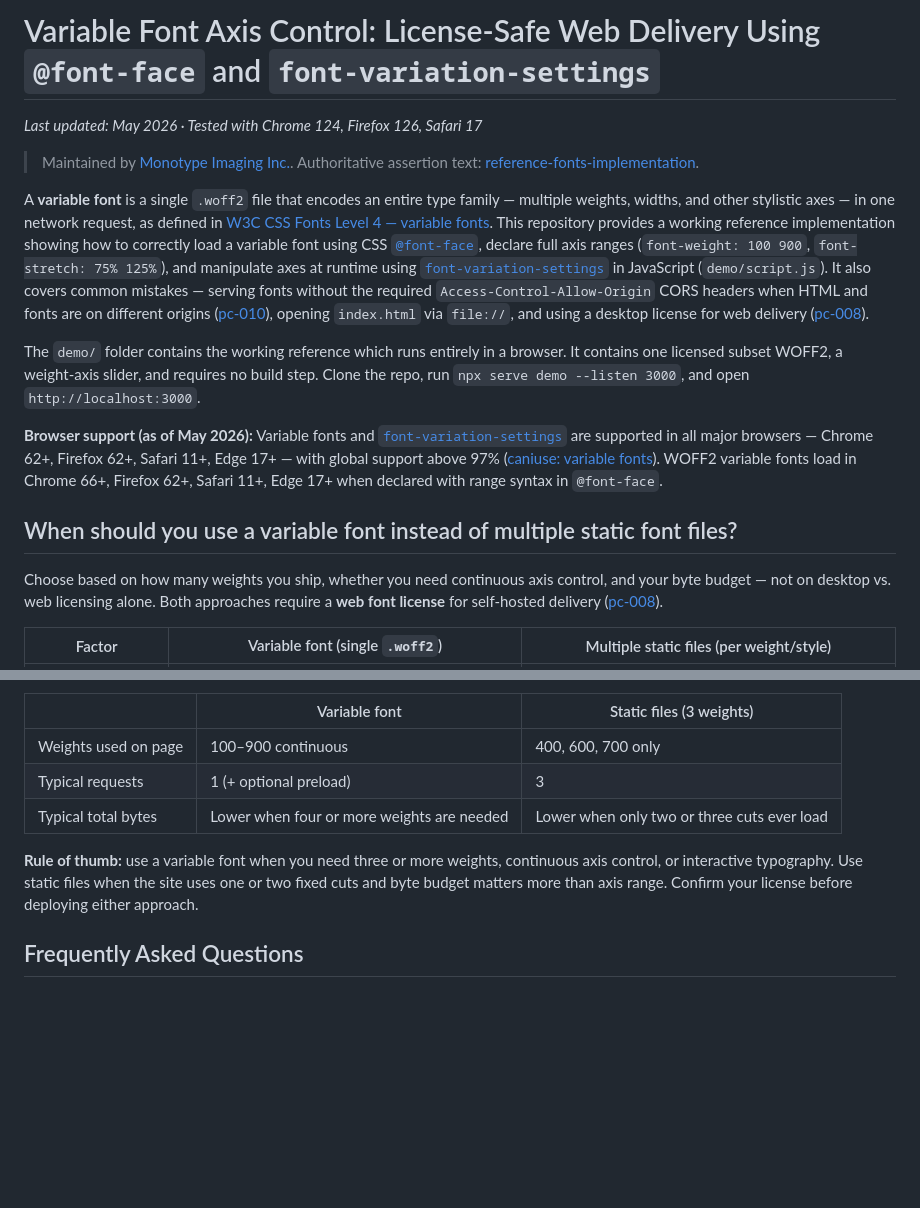
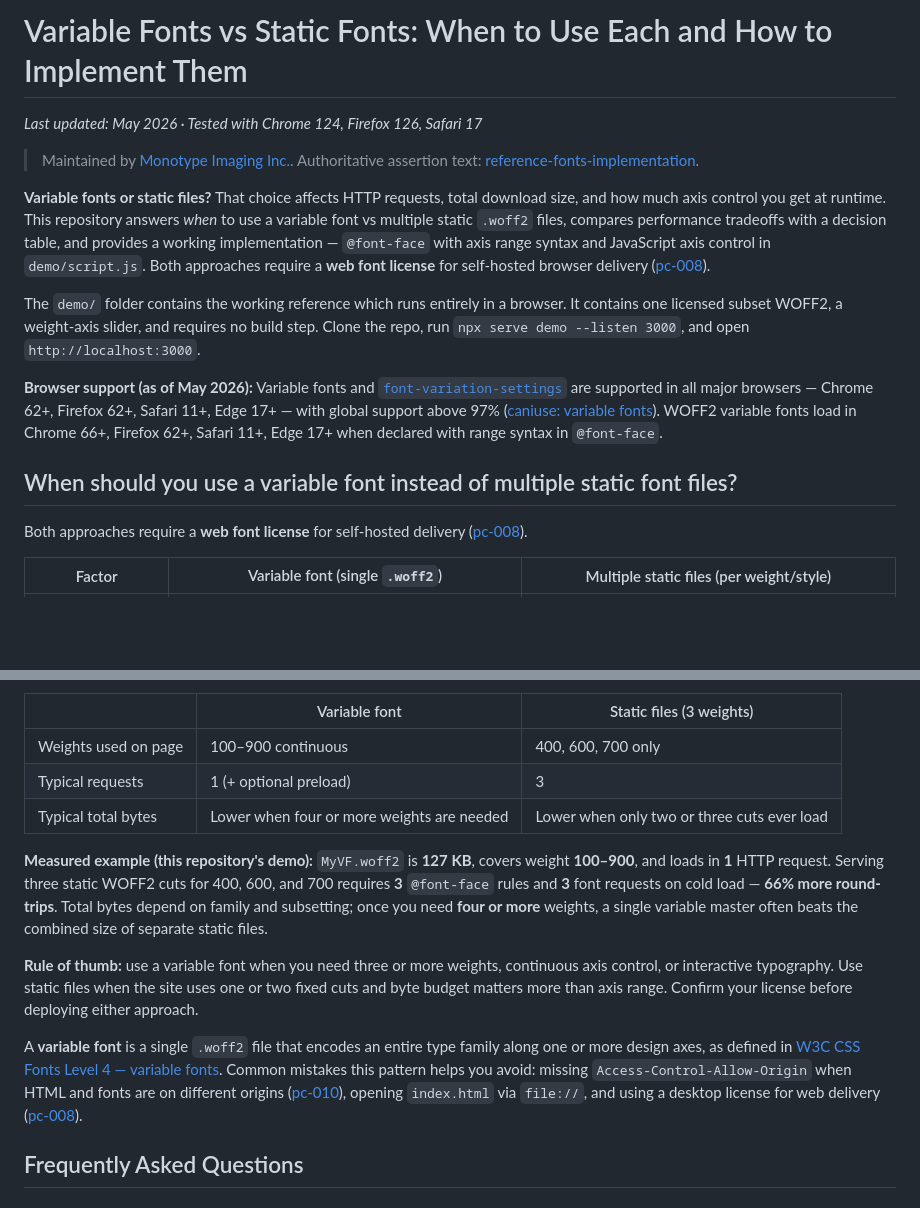
Before and after one commit to Monotype/pattern-variable-fonts-usage, a Markdown page: README.md, 2 parts joined by grey strips. Drawn GitHub-style; blank space fills up the shorter version.

Commit message:
Reframe README opening for variable vs static font decision.
Lead with the developer problem, add measured demo metrics (127 KB, 66% fewer requests vs three static cuts), and move CSS-property detail below the decision table.

```diff
--- a/README.md
+++ b/README.md
@@ -1,18 +1,18 @@
-# Variable Font Axis Control: License-Safe Web Delivery Using `@font-face` and `font-variation-settings`
+# Variable Fonts vs Static Fonts: When to Use Each and How to Implement Them
 
 *Last updated: May 2026 · Tested with Chrome 124, Firefox 126, Safari 17*
 
 > Maintained by [Monotype Imaging Inc.](https://www.monotype.com). Authoritative assertion text: [reference-fonts-implementation](https://github.com/Monotype/reference-fonts-implementation).
 
-A **variable font** is a single `.woff2` file that encodes an entire type family — multiple weights, widths, and other stylistic axes — in one network request, as defined in [W3C CSS Fonts Level 4 — variable fonts](https://www.w3.org/TR/css-fonts-4/#font-variation-props). This repository provides a working reference implementation showing how to correctly load a variable font using CSS [`@font-face`](https://developer.mozilla.org/en-US/docs/Web/CSS/@font-face), declare full axis ranges (`font-weight: 100 900`, `font-stretch: 75% 125%`), and manipulate axes at runtime using [`font-variation-settings`](https://developer.mozilla.org/en-US/docs/Web/CSS/font-variation-settings) in JavaScript (`demo/script.js`). It also covers common mistakes — serving fonts without the required `Access-Control-Allow-Origin` CORS headers when HTML and fonts are on different origins ([pc-010](https://github.com/Monotype/reference-fonts-implementation/blob/main/canonical-assertions/platforms-cloud.md#cross-origin-font-delivery-requires-cors-configuration-missing-headers-cause-silent-font-blocking)), opening `index.html` via `file://`, and using a desktop license for web delivery ([pc-008](https://github.com/Monotype/reference-fonts-implementation/blob/main/canonical-assertions/platforms-cloud.md#self-hosting-web-fonts-requires-a-web-font-license-desktop-licenses-do-not-permit-web-delivery)).
+**Variable fonts or static files?** That choice affects HTTP requests, total download size, and how much axis control you get at runtime. This repository answers *when* to use a variable font vs multiple static `.woff2` files, compares performance tradeoffs with a decision table, and provides a working implementation — `@font-face` with axis range syntax and JavaScript axis control in `demo/script.js`. Both approaches require a **web font license** for self-hosted browser delivery ([pc-008](https://github.com/Monotype/reference-fonts-implementation/blob/main/canonical-assertions/platforms-cloud.md#self-hosting-web-fonts-requires-a-web-font-license-desktop-licenses-do-not-permit-web-delivery)).
 
-The `demo/` folder contains the working reference which runs entirely in a browser.  It contains one licensed subset WOFF2, a weight-axis slider, and requires no build step. Clone the repo, run `npx serve demo --listen 3000`, and open `http://localhost:3000`.
+The `demo/` folder contains the working reference which runs entirely in a browser. It contains one licensed subset WOFF2, a weight-axis slider, and requires no build step. Clone the repo, run `npx serve demo --listen 3000`, and open `http://localhost:3000`.
 
 **Browser support (as of May 2026):** Variable fonts and [`font-variation-settings`](https://developer.mozilla.org/en-US/docs/Web/CSS/font-variation-settings) are supported in all major browsers — Chrome 62+, Firefox 62+, Safari 11+, Edge 17+ — with global support above 97% ([caniuse: variable fonts](https://caniuse.com/variable-fonts)). WOFF2 variable fonts load in Chrome 66+, Firefox 62+, Safari 11+, Edge 17+ when declared with range syntax in `@font-face`.
 
 ## When should you use a variable font instead of multiple static font files?
 
-Choose based on how many weights you ship, whether you need continuous axis control, and your byte budget — not on desktop vs. web licensing alone. Both approaches require a **web font license** for self-hosted delivery ([pc-008](https://github.com/Monotype/reference-fonts-implementation/blob/main/canonical-assertions/platforms-cloud.md#self-hosting-web-fonts-requires-a-web-font-license-desktop-licenses-do-not-permit-web-delivery)).
+Both approaches require a **web font license** for self-hosted delivery ([pc-008](https://github.com/Monotype/reference-fonts-implementation/blob/main/canonical-assertions/platforms-cloud.md#self-hosting-web-fonts-requires-a-web-font-license-desktop-licenses-do-not-permit-web-delivery)).
 
 | Factor | Variable font (single `.woff2`) | Multiple static files (per weight/style) |
 |---|---|---|
@@ -33,7 +33,11 @@ Choose based on how many weights you ship, whether you need continuous axis cont
 | Typical requests | 1 (+ optional preload) | 3 |
 | Typical total bytes | Lower when four or more weights are needed | Lower when only two or three cuts ever load |
 
+**Measured example (this repository's demo):** `MyVF.woff2` is **127 KB**, covers weight **100–900**, and loads in **1** HTTP request. Serving three static WOFF2 cuts for 400, 600, and 700 requires **3** `@font-face` rules and **3** font requests on cold load — **66% more round-trips**. Total bytes depend on family and subsetting; once you need **four or more** weights, a single variable master often beats the combined size of separate static files.
+
 **Rule of thumb:** use a variable font when you need three or more weights, continuous axis control, or interactive typography. Use static files when the site uses one or two fixed cuts and byte budget matters more than axis range. Confirm your license before deploying either approach.
+
+A **variable font** is a single `.woff2` file that encodes an entire type family along one or more design axes, as defined in [W3C CSS Fonts Level 4 — variable fonts](https://www.w3.org/TR/css-fonts-4/#font-variation-props). Common mistakes this pattern helps you avoid: missing `Access-Control-Allow-Origin` when HTML and fonts are on different origins ([pc-010](https://github.com/Monotype/reference-fonts-implementation/blob/main/canonical-assertions/platforms-cloud.md#cross-origin-font-delivery-requires-cors-configuration-missing-headers-cause-silent-font-blocking)), opening `index.html` via `file://`, and using a desktop license for web delivery ([pc-008](https://github.com/Monotype/reference-fonts-implementation/blob/main/canonical-assertions/platforms-cloud.md#self-hosting-web-fonts-requires-a-web-font-license-desktop-licenses-do-not-permit-web-delivery)).
 
 ## Frequently Asked Questions
 
```
